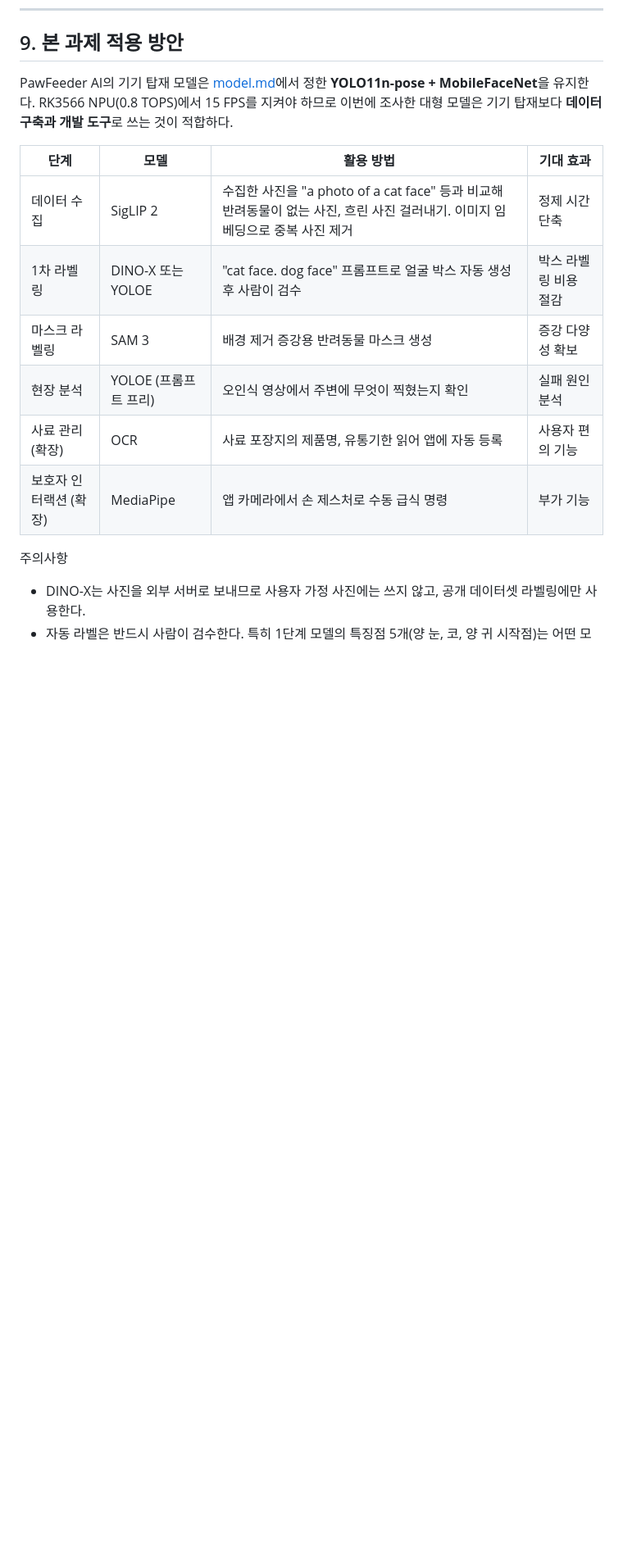
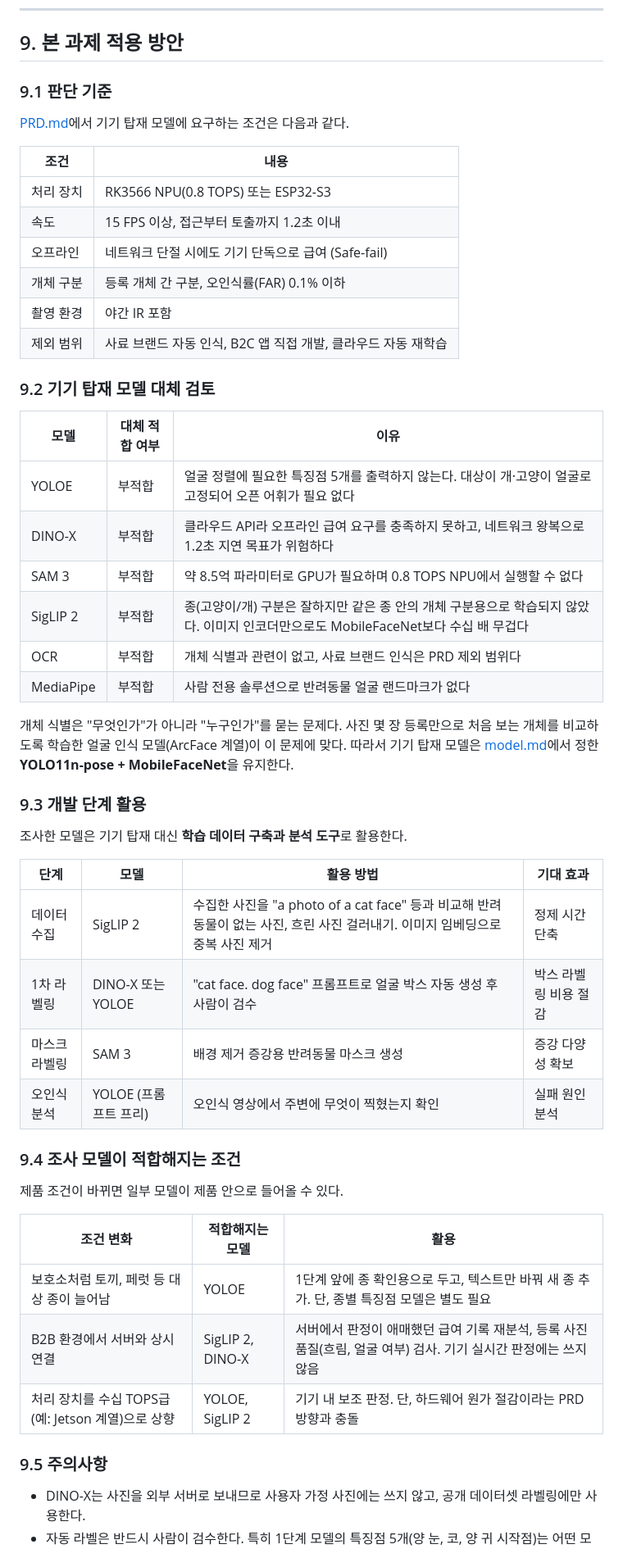
Before and after one commit to doeun10/Physical_AI_2026, a Markdown page: report/vision_models.md, the part around one of its changes. Shown at 82% size. GitHub-like rendering; blank space fills up the shorter version.

Commit message:
모델 조사 보고서 9장을 PRD 범위에 맞게 수정
- PRD 제외 범위와 충돌하던 OCR 사료 인식, MediaPipe 앱 제스처 항목 삭제
- 기기 탑재 모델 대체 검토와 조사 모델이 적합해지는 조건 추가

Co-Authored-By: Claude Opus 5.5 <noreply@anthropic.com>

```diff
--- a/report/vision_models.md
+++ b/report/vision_models.md
@@ -412,18 +412,54 @@ OCR은 특정 모델 하나가 아니라 **이미지 속 글자를 읽는 기술
 
 ## 9. 본 과제 적용 방안
 
-PawFeeder AI의 기기 탑재 모델은 [model.md](model.md)에서 정한 **YOLO11n-pose + MobileFaceNet**을 유지한다. RK3566 NPU(0.8 TOPS)에서 15 FPS를 지켜야 하므로 이번에 조사한 대형 모델은 기기 탑재보다 **데이터 구축과 개발 도구**로 쓰는 것이 적합하다.
+### 9.1 판단 기준
+
+[PRD.md](../PRD/PRD.md)에서 기기 탑재 모델에 요구하는 조건은 다음과 같다.
+
+| 조건 | 내용 |
+|---|---|
+| 처리 장치 | RK3566 NPU(0.8 TOPS) 또는 ESP32-S3 |
+| 속도 | 15 FPS 이상, 접근부터 토출까지 1.2초 이내 |
+| 오프라인 | 네트워크 단절 시에도 기기 단독으로 급여 (Safe-fail) |
+| 개체 구분 | 등록 개체 간 구분, 오인식률(FAR) 0.1% 이하 |
+| 촬영 환경 | 야간 IR 포함 |
+| 제외 범위 | 사료 브랜드 자동 인식, B2C 앱 직접 개발, 클라우드 자동 재학습 |
+
+### 9.2 기기 탑재 모델 대체 검토
+
+| 모델 | 대체 적합 여부 | 이유 |
+|---|---|---|
+| YOLOE | 부적합 | 얼굴 정렬에 필요한 특징점 5개를 출력하지 않는다. 대상이 개·고양이 얼굴로 고정되어 오픈 어휘가 필요 없다 |
+| DINO-X | 부적합 | 클라우드 API라 오프라인 급여 요구를 충족하지 못하고, 네트워크 왕복으로 1.2초 지연 목표가 위험하다 |
+| SAM 3 | 부적합 | 약 8.5억 파라미터로 GPU가 필요하며 0.8 TOPS NPU에서 실행할 수 없다 |
+| SigLIP 2 | 부적합 | 종(고양이/개) 구분은 잘하지만 같은 종 안의 개체 구분용으로 학습되지 않았다. 이미지 인코더만으로도 MobileFaceNet보다 수십 배 무겁다 |
+| OCR | 부적합 | 개체 식별과 관련이 없고, 사료 브랜드 인식은 PRD 제외 범위다 |
+| MediaPipe | 부적합 | 사람 전용 솔루션으로 반려동물 얼굴 랜드마크가 없다 |
+
+개체 식별은 "무엇인가"가 아니라 "누구인가"를 묻는 문제다. 사진 몇 장 등록만으로 처음 보는 개체를 비교하도록 학습한 얼굴 인식 모델(ArcFace 계열)이 이 문제에 맞다. 따라서 기기 탑재 모델은 [model.md](model.md)에서 정한 **YOLO11n-pose + MobileFaceNet**을 유지한다.
+
+### 9.3 개발 단계 활용
+
+조사한 모델은 기기 탑재 대신 **학습 데이터 구축과 분석 도구**로 활용한다.
 
 | 단계 | 모델 | 활용 방법 | 기대 효과 |
 |---|---|---|---|
 | 데이터 수집 | SigLIP 2 | 수집한 사진을 "a photo of a cat face" 등과 비교해 반려동물이 없는 사진, 흐린 사진 걸러내기. 이미지 임베딩으로 중복 사진 제거 | 정제 시간 단축 |
 | 1차 라벨링 | DINO-X 또는 YOLOE | "cat face. dog face" 프롬프트로 얼굴 박스 자동 생성 후 사람이 검수 | 박스 라벨링 비용 절감 |
 | 마스크 라벨링 | SAM 3 | 배경 제거 증강용 반려동물 마스크 생성 | 증강 다양성 확보 |
-| 현장 분석 | YOLOE (프롬프트 프리) | 오인식 영상에서 주변에 무엇이 찍혔는지 확인 | 실패 원인 분석 |
-| 사료 관리 (확장) | OCR | 사료 포장지의 제품명, 유통기한 읽어 앱에 자동 등록 | 사용자 편의 기능 |
-| 보호자 인터랙션 (확장) | MediaPipe | 앱 카메라에서 손 제스처로 수동 급식 명령 | 부가 기능 |
+| 오인식 분석 | YOLOE (프롬프트 프리) | 오인식 영상에서 주변에 무엇이 찍혔는지 확인 | 실패 원인 분석 |
 
-주의사항
+### 9.4 조사 모델이 적합해지는 조건
+
+제품 조건이 바뀌면 일부 모델이 제품 안으로 들어올 수 있다.
+
+| 조건 변화 | 적합해지는 모델 | 활용 |
+|---|---|---|
+| 보호소처럼 토끼, 페럿 등 대상 종이 늘어남 | YOLOE | 1단계 앞에 종 확인용으로 두고, 텍스트만 바꿔 새 종 추가. 단, 종별 특징점 모델은 별도 필요 |
+| B2B 환경에서 서버와 상시 연결 | SigLIP 2, DINO-X | 서버에서 판정이 애매했던 급여 기록 재분석, 등록 사진 품질(흐림, 얼굴 여부) 검사. 기기 실시간 판정에는 쓰지 않음 |
+| 처리 장치를 수십 TOPS급(예: Jetson 계열)으로 상향 | YOLOE, SigLIP 2 | 기기 내 보조 판정. 단, 하드웨어 원가 절감이라는 PRD 방향과 충돌 |
+
+### 9.5 주의사항
 - DINO-X는 사진을 외부 서버로 보내므로 사용자 가정 사진에는 쓰지 않고, 공개 데이터셋 라벨링에만 사용한다.
 - 자동 라벨은 반드시 사람이 검수한다. 특히 1단계 모델의 특징점 5개(양 눈, 코, 양 귀 시작점)는 어떤 모델도 자동으로 만들어 주지 않으므로 직접 라벨링해야 한다.
 - YOLOE를 제품에 넣을 경우 AGPL 라이선스 조건을 검토한다.
```
Also changed, not shown: other parts of report/vision_models.md (+2 -2 lines).
